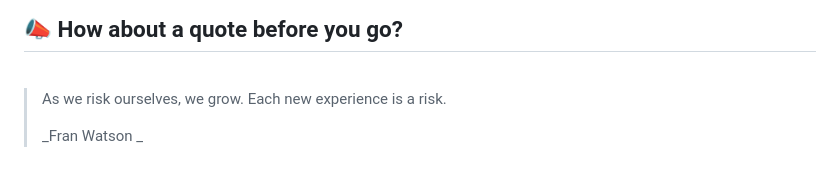
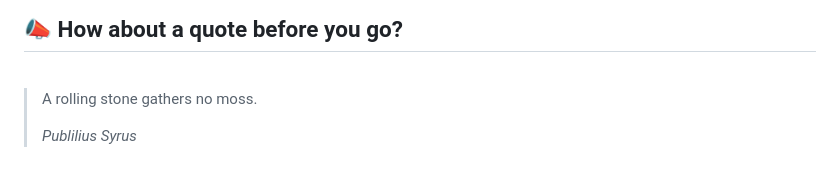
Before and after one commit to akat5uki/akat5uki, a Markdown page: README.md, the part around the change. Drawn GitHub-style.

Commit message:
[Automated] README updated with new Random quote!

```diff
--- a/README.md
+++ b/README.md
@@ -108,7 +108,7 @@ _**...Coming soon...**_
 ## 📣 How about a quote before you go?
 <br>
 
-> As we risk ourselves, we grow. Each new experience is a risk.
+> A rolling stone gathers no moss.
 >
-> _Fran Watson _
+> _Publilius Syrus_
 <!-- QUOTES:END -->
```
